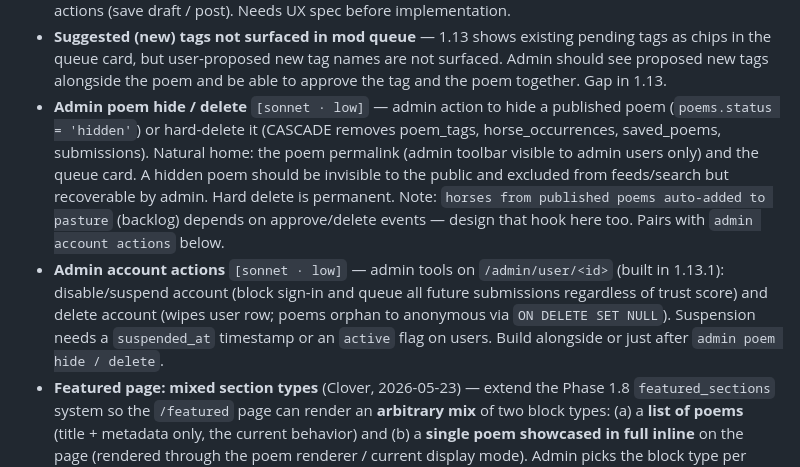
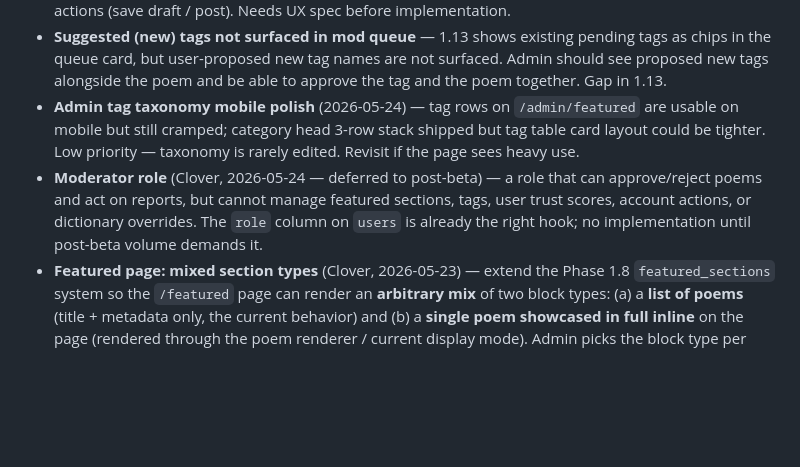
Before and after one commit to metaphorever/horse-counter, a Markdown page: ROADMAP.md, the part around the change. GitHub-like rendering; blank space fills up the shorter version.

```diff
--- a/ROADMAP.md
+++ b/ROADMAP.md
@@ -112,8 +112,8 @@ Surfaced items not yet committed to a phase. Promote to a phase when ready.
 - **Horses from published poems auto-added to pasture** — design pivot from the original spec (pasture = explicit-add only). Clover's intent: pasture = every horse name you have ever published, plus explicit adds. Requires a backfill event on poem publish/approve. Slot after 1.29 (which updates pasture data flow anyway).
 - **Tags in Edit Details not carried to Post Poem** — tags saved during "Edit Details" are not pre-populated when the user clicks "Post Poem." Proposal: unify into one flow with different terminal actions (save draft / post). Needs UX spec before implementation.
 - **Suggested (new) tags not surfaced in mod queue** — 1.13 shows existing pending tags as chips in the queue card, but user-proposed new tag names are not surfaced. Admin should see proposed new tags alongside the poem and be able to approve the tag and the poem together. Gap in 1.13.
-- **Admin poem hide / delete** `[sonnet · low]` — admin action to hide a published poem (`poems.status = 'hidden'`) or hard-delete it (CASCADE removes poem_tags, horse_occurrences, saved_poems, submissions). Natural home: the poem permalink (admin toolbar visible to admin users only) and the queue card. A hidden poem should be invisible to the public and excluded from feeds/search but recoverable by admin. Hard delete is permanent. Note: `horses from published poems auto-added to pasture` (backlog) depends on approve/delete events — design that hook here too. Pairs with `admin account actions` below.
-- **Admin account actions** `[sonnet · low]` — admin tools on `/admin/user/<id>` (built in 1.13.1): disable/suspend account (block sign-in and queue all future submissions regardless of trust score) and delete account (wipes user row; poems orphan to anonymous via `ON DELETE SET NULL`). Suspension needs a `suspended_at` timestamp or an `active` flag on users. Build alongside or just after `admin poem hide / delete`.
+- **Admin tag taxonomy mobile polish** (2026-05-24) — tag rows on `/admin/featured` are usable on mobile but still cramped; category head 3-row stack shipped but tag table card layout could be tighter. Low priority — taxonomy is rarely edited. Revisit if the page sees heavy use.
+- **Moderator role** (Clover, 2026-05-24 — deferred to post-beta) — a role that can approve/reject poems and act on reports, but cannot manage featured sections, tags, user trust scores, account actions, or dictionary overrides. The `role` column on `users` is already the right hook; no implementation until post-beta volume demands it.
 - **Featured page: mixed section types** (Clover, 2026-05-23) — extend the Phase 1.8 `featured_sections` system so the `/featured` page can render an **arbitrary mix** of two block types: (a) a **list of poems** (title + metadata only, the current behavior) and (b) a **single poem showcased in full inline** on the page (rendered through the poem renderer / current display mode). Admin picks the block type per section in `/admin/featured`; order is arbitrary so a curated page can interleave lists and full showcases. Touches the `featured_sections` schema (add a section-type/`render` column), the `/featured` template, and the admin management UI. Promote to a phase when ready.
 - **Site root = a real home/landing page** (Clover, 2026-05-23 — *long-term; `/featured` is fine for now*) — `/` currently redirects to `/featured` (1.25). Long-term, make site root a **distinct welcome page**, separate from Featured: a short intro / explanation / "welcome to my…" blurb, a **"here's what you can do" block with large accessible on-page nav buttons** (so visitors can click Home → Browse without touching the menu), *and* room to surface a handful of featured elements. Featured stays focused (just poem lists / full showcases); Home is the friendly front door. Pairs naturally with the mixed-section work above. Not near-term.
 
```
Also changed, not shown: CLAUDE.md (+10 -10 lines), sessions/2026-05-24-admin-qol.md (added, +66 -0 lines).
